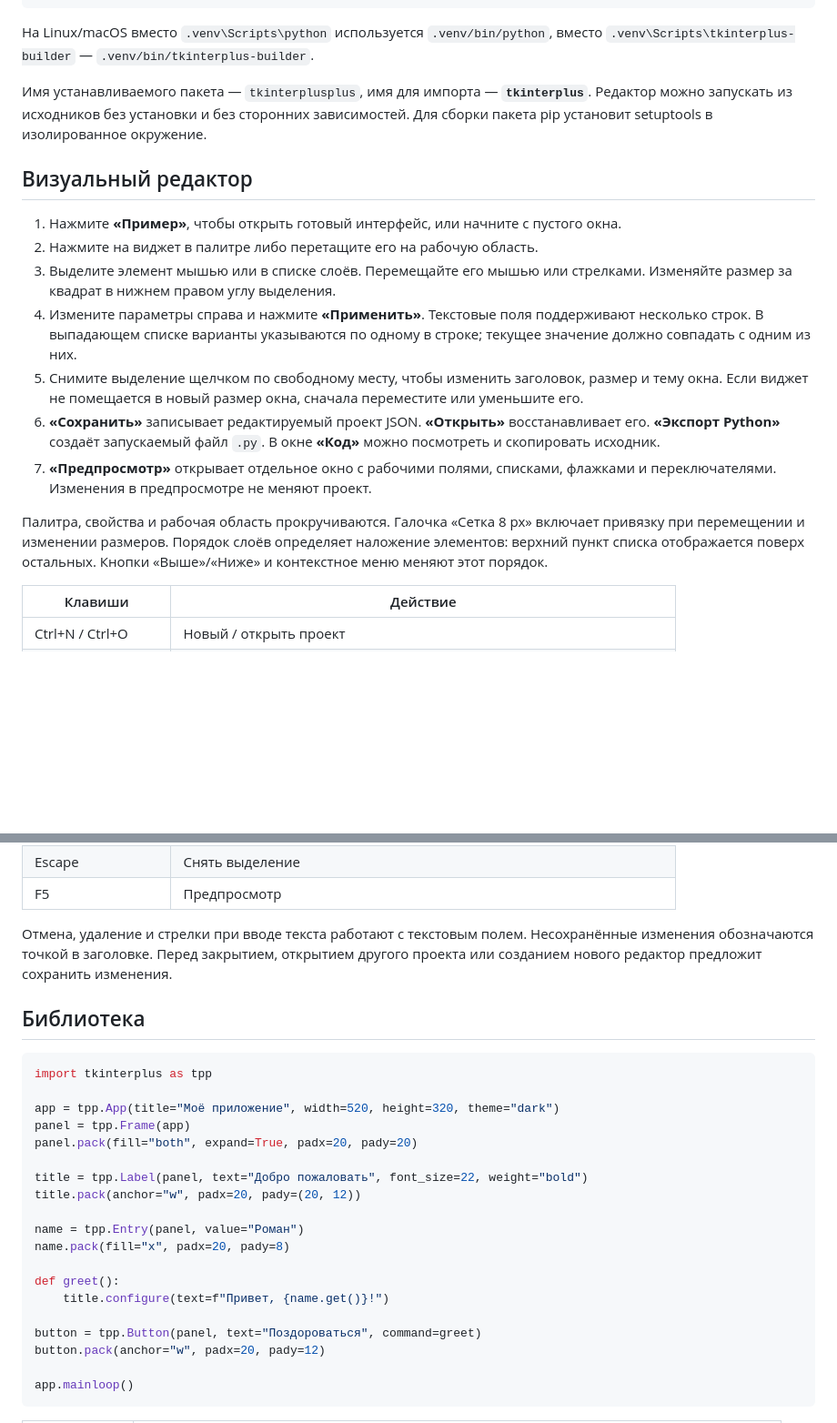
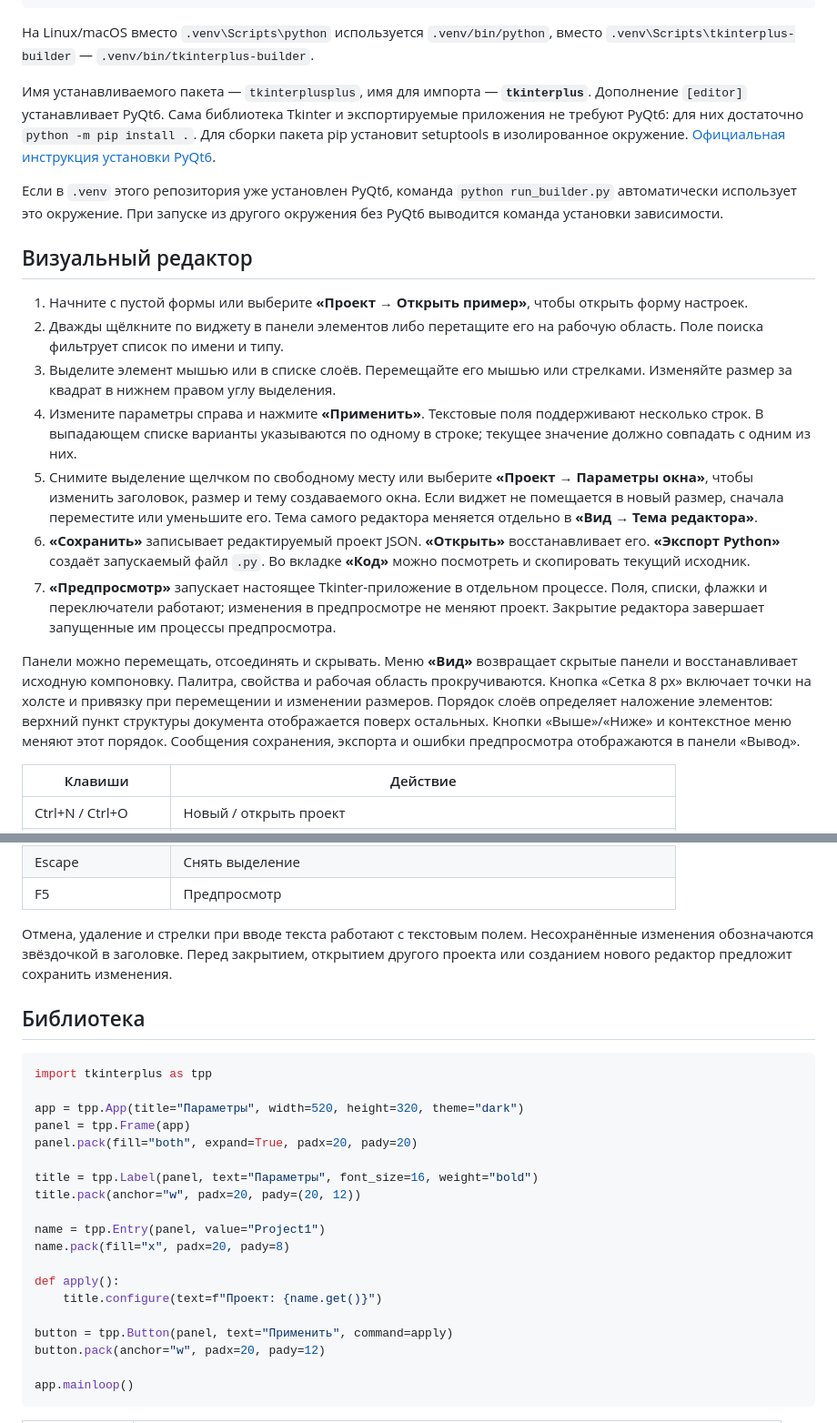
Before and after one commit to ortyanetty/TkinterPlusPlus, a Markdown page: README.md, 2 parts joined by grey strips. Shown at 91% size. GitHub-like rendering; blank space fills up the shorter version.

````diff
--- a/README.md
+++ b/README.md
@@ -38,19 +38,21 @@ python -m venv .venv
 
 На Linux/macOS вместо `.venv\Scripts\python` используется `.venv/bin/python`, вместо `.venv\Scripts\tkinterplus-builder` — `.venv/bin/tkinterplus-builder`.
 
-Имя устанавливаемого пакета — `tkinterplusplus`, имя для импорта — **`tkinterplus`**. Редактор можно запускать из исходников без установки и без сторонних зависимостей. Для сборки пакета pip установит setuptools в изолированное окружение.
+Имя устанавливаемого пакета — `tkinterplusplus`, имя для импорта — **`tkinterplus`**. Дополнение `[editor]` устанавливает PyQt6. Сама библиотека Tkinter и экспортируемые приложения не требуют PyQt6: для них достаточно `python -m pip install .`. Для сборки пакета pip установит setuptools в изолированное окружение. [Официальная инструкция установки PyQt6](https://www.riverbankcomputing.com/software/pyqt/download).
+
+Если в `.venv` этого репозитория уже установлен PyQt6, команда `python run_builder.py` автоматически использует это окружение. При запуске из другого окружения без PyQt6 выводится команда установки зависимости.
 
 ## Визуальный редактор
 
-1. Нажмите **«Пример»**, чтобы открыть готовый интерфейс, или начните с пустого окна.
-2. Нажмите на виджет в палитре либо перетащите его на рабочую область.
+1. Начните с пустой формы или выберите **«Проект → Открыть пример»**, чтобы открыть форму настроек.
+2. Дважды щёлкните по виджету в панели элементов либо перетащите его на рабочую область. Поле поиска фильтрует список по имени и типу.
 3. Выделите элемент мышью или в списке слоёв. Перемещайте его мышью или стрелками. Изменяйте размер за квадрат в нижнем правом углу выделения.
 4. Измените параметры справа и нажмите **«Применить»**. Текстовые поля поддерживают несколько строк. В выпадающем списке варианты указываются по одному в строке; текущее значение должно совпадать с одним из них.
-5. Снимите выделение щелчком по свободному месту, чтобы изменить заголовок, размер и тему окна. Если виджет не помещается в новый размер окна, сначала переместите или уменьшите его.
-6. **«Сохранить»** записывает редактируемый проект JSON. **«Открыть»** восстанавливает его. **«Экспорт Python»** создаёт запускаемый файл `.py`. В окне **«Код»** можно посмотреть и скопировать исходник.
-7. **«Предпросмотр»** открывает отдельное окно с рабочими полями, списками, флажками и переключателями. Изменения в предпросмотре не меняют проект.
+5. Снимите выделение щелчком по свободному месту или выберите **«Проект → Параметры окна»**, чтобы изменить заголовок, размер и тему создаваемого окна. Если виджет не помещается в новый размер, сначала переместите или уменьшите его. Тема самого редактора меняется отдельно в **«Вид → Тема редактора»**.
+6. **«Сохранить»** записывает редактируемый проект JSON. **«Открыть»** восстанавливает его. **«Экспорт Python»** создаёт запускаемый файл `.py`. Во вкладке **«Код»** можно посмотреть и скопировать текущий исходник.
+7. **«Предпросмотр»** запускает настоящее Tkinter-приложение в отдельном процессе. Поля, списки, флажки и переключатели работают; изменения в предпросмотре не меняют проект. Закрытие редактора завершает запущенные им процессы предпросмотра.
 
-Палитра, свойства и рабочая область прокручиваются. Галочка «Сетка 8 px» включает привязку при перемещении и изменении размеров. Порядок слоёв определяет наложение элементов: верхний пункт списка отображается поверх остальных. Кнопки «Выше»/«Ниже» и контекстное меню меняют этот порядок.
+Панели можно перемещать, отсоединять и скрывать. Меню **«Вид»** возвращает скрытые панели и восстанавливает исходную компоновку. Палитра, свойства и рабочая область прокручиваются. Кнопка «Сетка 8 px» включает точки на холсте и привязку при перемещении и изменении размеров. Порядок слоёв определяет наложение элементов: верхний пункт структуры документа отображается поверх остальных. Кнопки «Выше»/«Ниже» и контекстное меню меняют этот порядок. Сообщения сохранения, экспорта и ошибки предпросмотра отображаются в панели «Вывод».
 
 | Клавиши | Действие |
 | --- | --- |
@@ -64,27 +66,27 @@ python -m venv .venv
 | Escape | Снять выделение |
 | F5 | Предпросмотр |
 
-Отмена, удаление и стрелки при вводе текста работают с текстовым полем. Несохранённые изменения обозначаются точкой в заголовке. Перед закрытием, открытием другого проекта или созданием нового редактор предложит сохранить изменения.
+Отмена, удаление и стрелки при вводе текста работают с текстовым полем. Несохранённые изменения обозначаются звёздочкой в заголовке. Перед закрытием, открытием другого проекта или созданием нового редактор предложит сохранить изменения.
 
 ## Библиотека
 
 ```python
 import tkinterplus as tpp
 
-app = tpp.App(title="Моё приложение", width=520, height=320, theme="dark")
+app = tpp.App(title="Параметры", width=520, height=320, theme="dark")
 panel = tpp.Frame(app)
 panel.pack(fill="both", expand=True, padx=20, pady=20)
 
-title = tpp.Label(panel, text="Добро пожаловать", font_size=22, weight="bold")
+title = tpp.Label(panel, text="Параметры", font_size=16, weight="bold")
 title.pack(anchor="w", padx=20, pady=(20, 12))
 
-name = tpp.Entry(panel, value="Роман")
+name = tpp.Entry(panel, value="Project1")
 name.pack(fill="x", padx=20, pady=8)
 
-def greet():
-    title.configure(text=f"Привет, {name.get()}!")
+def apply():
+    title.configure(text=f"Проект: {name.get()}")
 
-button = tpp.Button(panel, text="Поздороваться", command=greet)
+button = tpp.Button(panel, text="Применить", command=apply)
 button.pack(anchor="w", padx=20, pady=12)
 
 app.mainloop()
````
Also changed, not shown: other parts of README.md (+14 -13 lines), docs/screenshots/editor-dark.png, docs/screenshots/editor-light.png, 14 other files.
